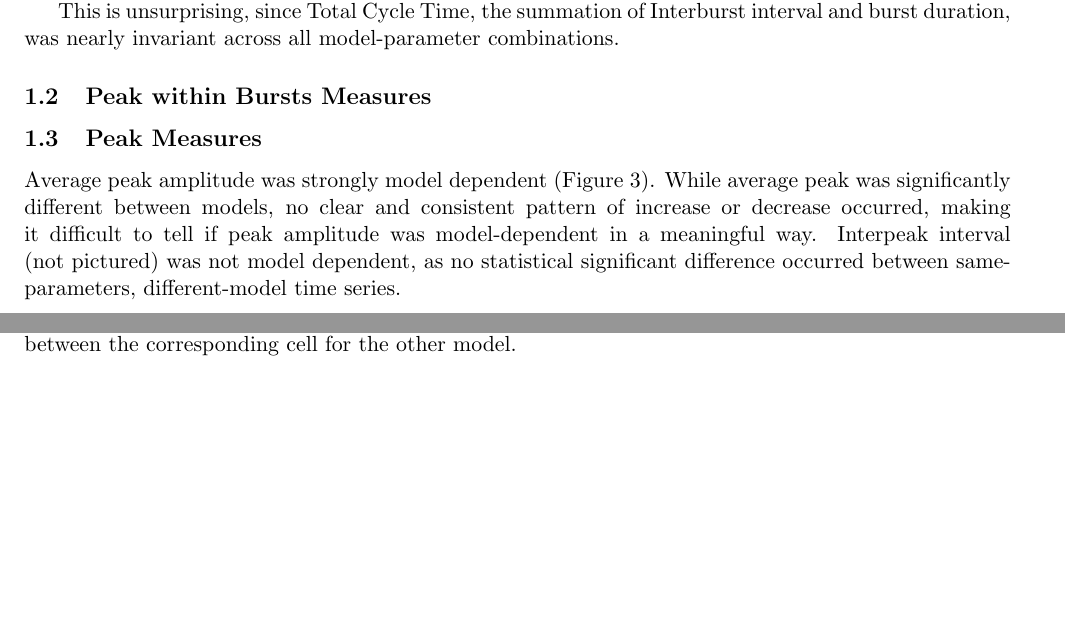
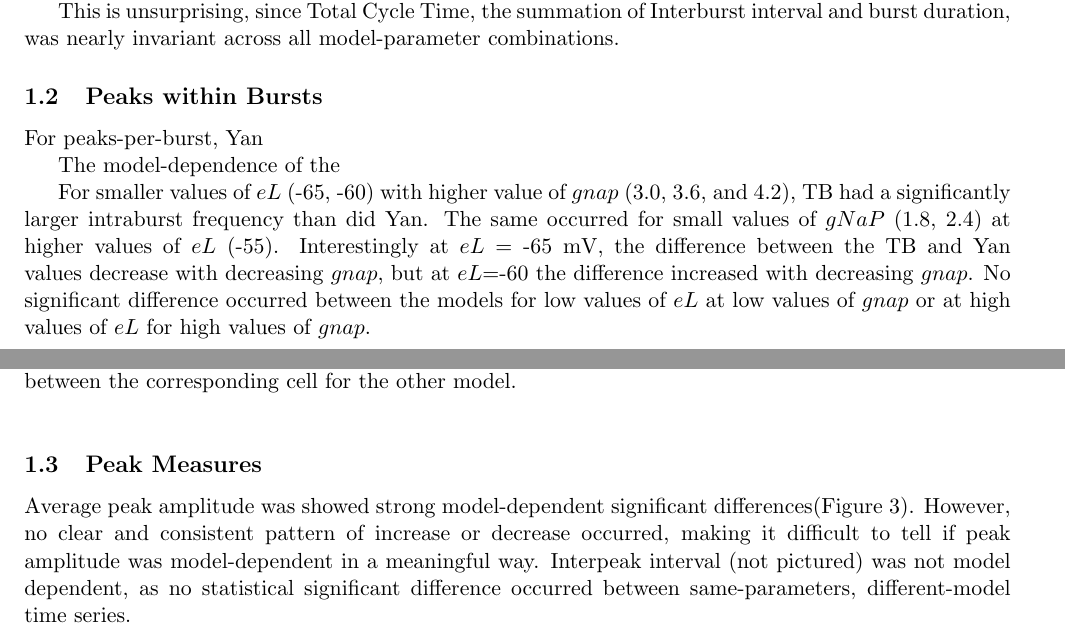
Before and after one commit to mfinemorris/NMProject, a LaTeX document (Paper/Latex Results/Results.tex): two parts of pages 1 and 2 of 3, joined at a grey line, cut so that both start at the same text, the shorter picture padded with empty space. Compiled offline with pdfLaTeX.

```diff
--- a/Paper/Latex Results/Results.tex
+++ b/Paper/Latex Results/Results.tex
@@ -89,7 +89,13 @@
 
 This is unsurprising, since Total Cycle Time, the summation of Interburst interval and burst duration, was nearly invariant across all model-parameter combinations.
 
-\subsection{Peak within Bursts Measures}
+\subsection{Peaks within Bursts}
+
+For peaks-per-burst, Yan
+
+The model-dependence of the
+
+For smaller values of $eL$ (-65, -60) with higher value of $gnap$ (3.0, 3.6, and 4.2), TB had a significantly larger intraburst frequency than did Yan. The same occurred for small values of $gNaP$ (1.8, 2.4) at higher values of $eL$ (-55). Interestingly at $eL$ = -65 mV, the difference between the TB and Yan values decrease with decreasing $gnap$, but at $eL$=-60 the difference increased with decreasing $gnap$. No significant difference occurred between the models for low values of $eL$ at low values of $gnap$ or at high values of $eL$ for high values of $gnap$.
 
 \begin{figure}[h]
 \centering
@@ -102,7 +108,7 @@
 
 
 \subsection{Peak Measures}
-Average peak amplitude was strongly model dependent (Figure~\ref{fig:hmPA}). While average peak was significantly different between models, no clear and consistent pattern of increase or decrease occurred, making it difficult to tell if peak amplitude was model-dependent in a meaningful way. Interpeak interval (not pictured) was not model dependent, as no statistical significant difference occurred between same-parameters, different-model time series.
+Average peak amplitude was showed strong model-dependent significant differences(Figure~\ref{fig:hmPA}). However, no clear and consistent pattern of increase or decrease occurred, making it difficult to tell if peak amplitude was model-dependent in a meaningful way. Interpeak interval (not pictured) was not model dependent, as no statistical significant difference occurred between same-parameters, different-model time series.
 \begin{figure}[h]
 	\centering
 	\includegraphics[scale=.4]{heatmap_Peaks_Amplitude.png}
```
Also changed, not shown: Paper/Latex Results/Results.pdf, 1 other file.
